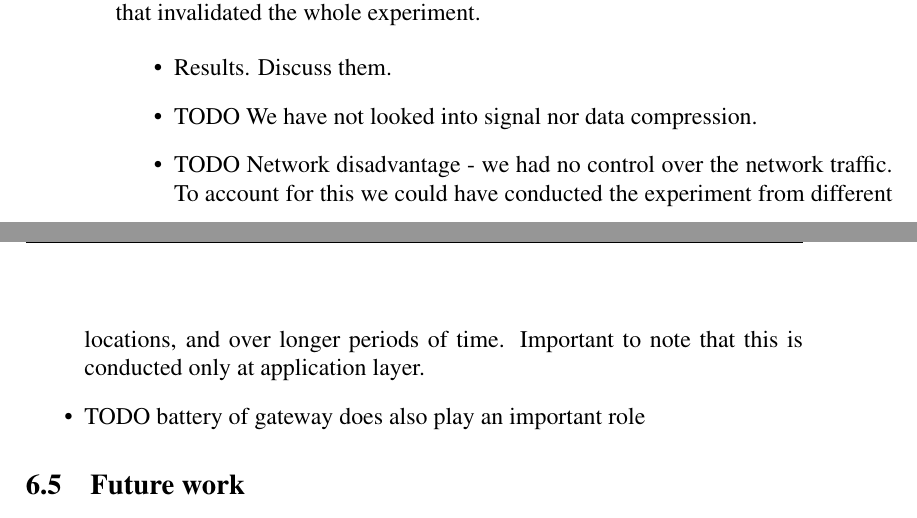
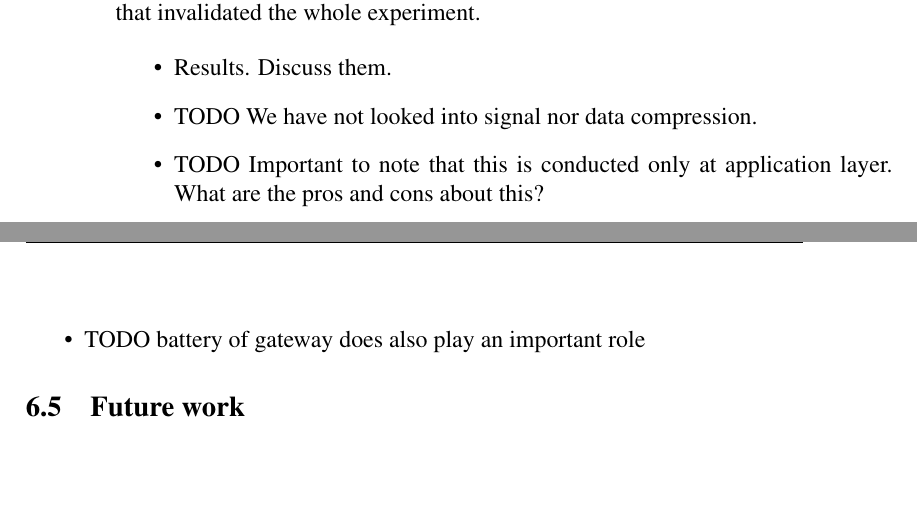
Before and after one commit to rix1/master-thesis, a LaTeX document (main.tex, which reads 6_discussion.tex): two parts of pages 58 and 59 of 75, joined at a grey line, cut so that both start at the same text, the shorter picture padded with empty space. Compiled offline with pdfLaTeX.

Commit message:
somehthigng

```diff
--- a/6_discussion.tex
+++ b/6_discussion.tex
@@ -73,7 +73,7 @@ We originally ran the end-to-end experiment for 16 hours during both during the
 
   \item Results. Discuss them.
   \item TODO We have not looked into signal nor data compression.
-  \item TODO Network disadvantage - we had no control over the network traffic. To account for this we could have conducted the experiment from different locations, and over longer periods of time. Important to note that this is conducted only at application layer.
+  \item TODO Important to note that this is conducted only at application layer. What are the pros and cons about this?
   \item TODO battery of gateway does also play an important role
 
 \end{itemize}
```
Also changed, not shown: 2_literature_review.tex (+3 -1 lines), 5_technology_assessment.tex (+1 -1 lines).
